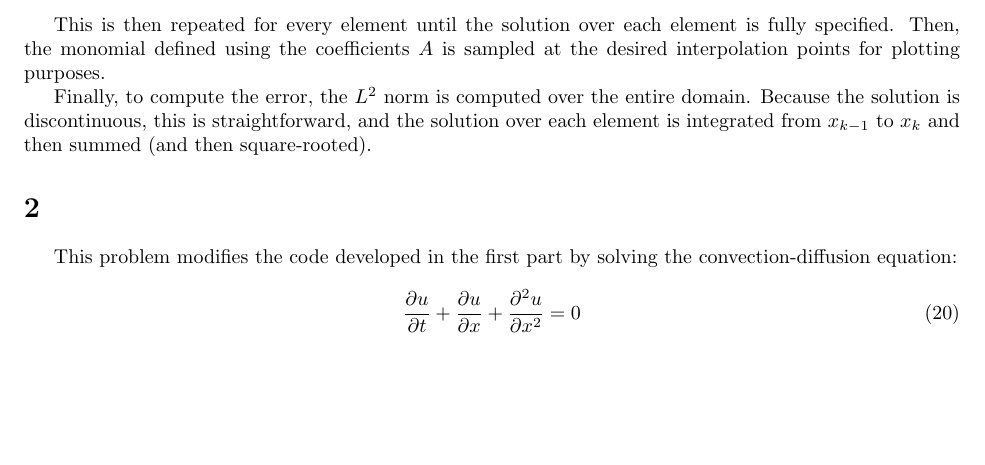
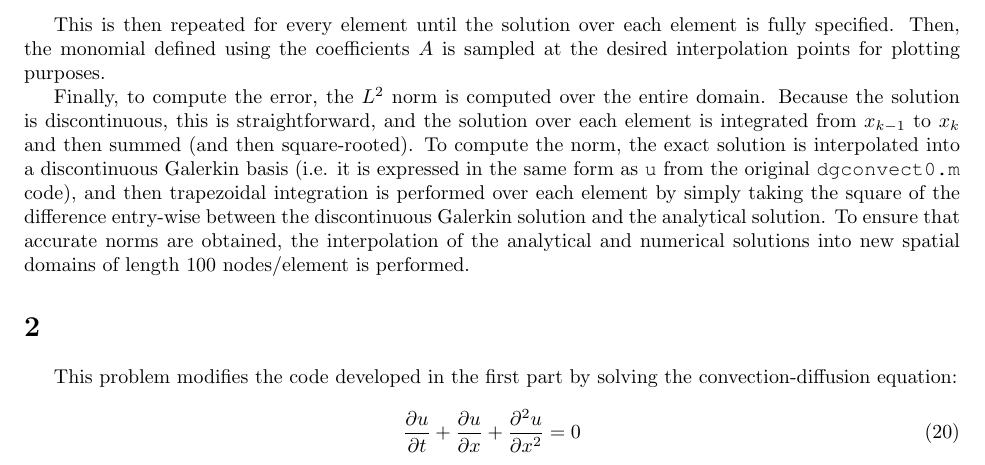
Before and after one commit to KennyKangMPC/MATH-228b, a LaTeX problem sheet (HW5/Novak_April_HW5.tex): part of page 4 of 4, cut so that both start at the same text, the shorter picture padded with empty space. Compiled offline with pdfLaTeX.

Commit message:
added details.

```diff
--- a/HW5/Novak_April_HW5.tex
+++ b/HW5/Novak_April_HW5.tex
@@ -261,7 +261,7 @@ u_1^2
 
 This is then repeated for every element until the solution over each element is fully specified. Then, the monomial defined using the coefficients \(A\) is sampled at the desired interpolation points for plotting purposes.
 
-Finally, to compute the error, the \(L^2\) norm is computed over the entire domain. Because the solution is discontinuous, this is straightforward, and the solution over each element is integrated from \(x_{k-1}\) to \(x_k\) and then summed (and then square-rooted).
+Finally, to compute the error, the \(L^2\) norm is computed over the entire domain. Because the solution is discontinuous, this is straightforward, and the solution over each element is integrated from \(x_{k-1}\) to \(x_k\) and then summed (and then square-rooted). To compute the norm, the exact solution is interpolated into a discontinuous Galerkin basis (i.e. it is expressed in the same form as {\tt u} from the original {\tt dgconvect0.m} code), and then trapezoidal integration is performed over each element by simply taking the square of the difference entry-wise between the discontinuous Galerkin solution and the analytical solution. To ensure that accurate norms are obtained, the interpolation of the analytical and numerical solutions into new spatial domains of length 100 nodes/element is performed.
 
 
 
```
